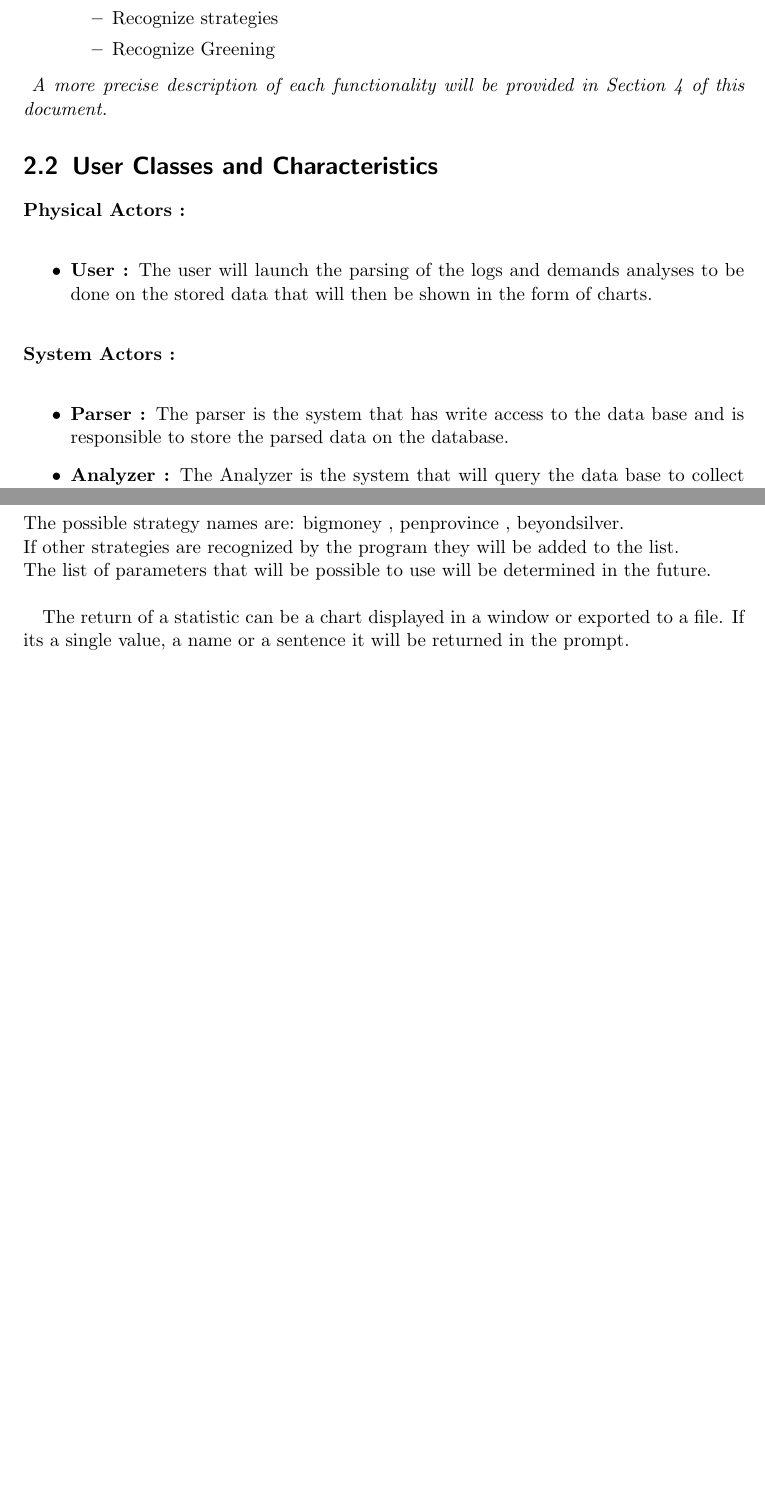
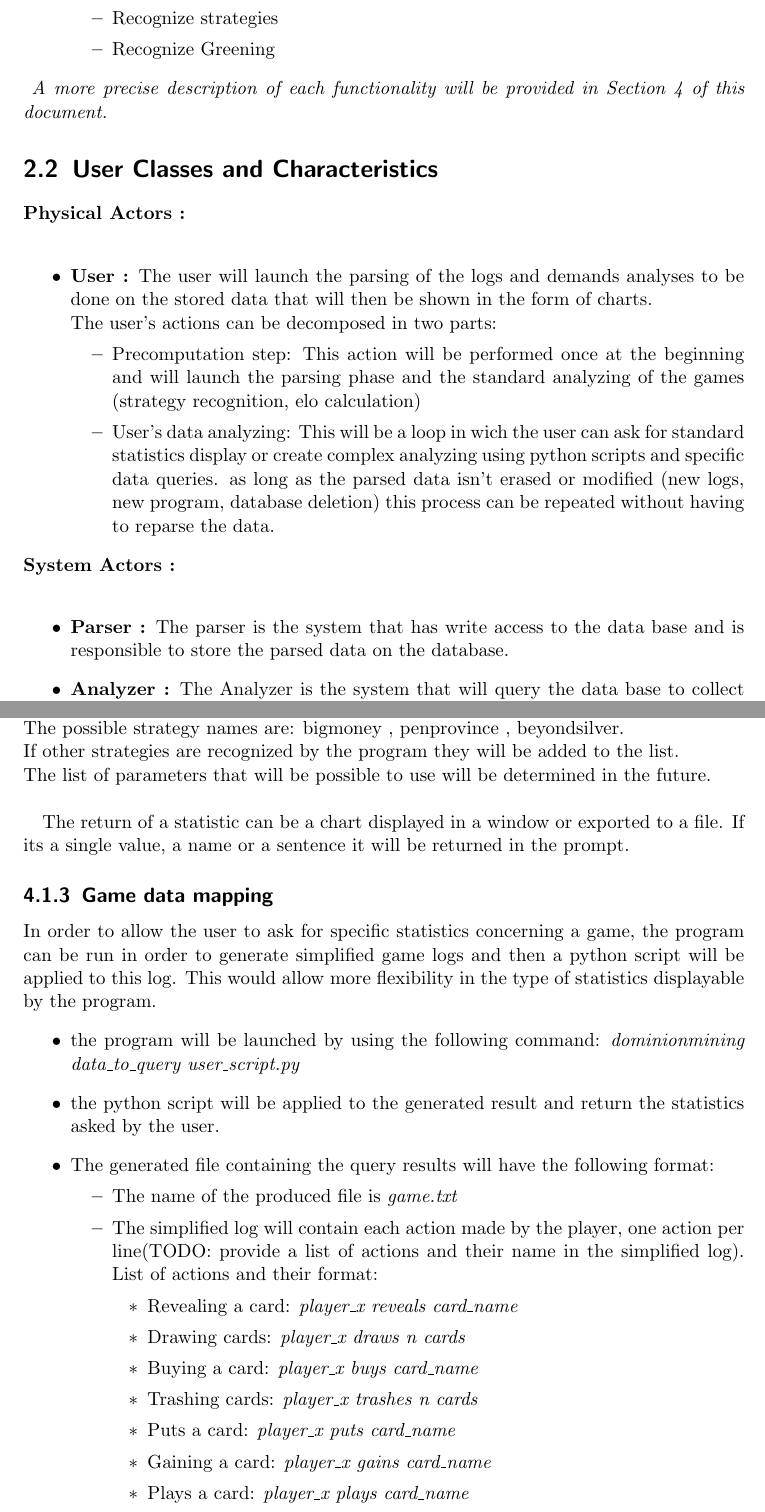
Before and after one commit to WillianPaiva/dominion_datamining, a LaTeX document (rapport/Requirements.tex): two parts of pages 7 and 10 of 19 before the commit and two parts of pages 7 and 11 of 21 after it, joined at a grey line, cut so that both start at the same text, the shorter picture padded with empty space. Compiled offline with pdfLaTeX.

Commit message:
Requirements done

```diff
--- a/rapport/Requirements.tex
+++ b/rapport/Requirements.tex
@@ -224,11 +224,11 @@ Following is a list of the expected functions to be available on the software.
 \begin{itemize}
  \item \textbf{User :} The user will launch the parsing of the logs and demands analyses to be done
    on the stored data that will then be shown in the form of charts.\\
-   %TODO: The user's actions can be decomposed in two parts:
-   %\begin{itemize}
-   %\item Precomputation step: This action will be performed once at the beginning and will launch the parsing phase and the standard analyzing of the games (strategy recognition, elo calculation)
-   %\item User's data analyzing: This will be a loop in wich the user can ask for standard statistics display or create complex analyzing using python scripts and specific data queries. as long as the parsed data isn't erased or modified (new logs, new program, database deletion) this process can be repeated without having to reparse the data.
-   %\end{itemize}
+   The user's actions can be decomposed in two parts:
+   \begin{itemize}
+   \item Precomputation step: This action will be performed once at the beginning and will launch the parsing phase and the standard analyzing of the games (strategy recognition, elo calculation)
+   \item User's data analyzing: This will be a loop in wich the user can ask for standard statistics display or create complex analyzing using python scripts and specific data queries. as long as the parsed data isn't erased or modified (new logs, new program, database deletion) this process can be repeated without having to reparse the data.
+   \end{itemize}
 \end{itemize}
 \textbf{System Actors :}\\
 \begin{itemize}
@@ -388,6 +356,28 @@ future.\\
 
 The return of a statistic can be a chart displayed in a window or exported to a
 file. If its a single value, a name or a sentence it will be returned in the prompt.
+
+
+\subsection{Game data mapping}
+In order to allow the user to ask for specific statistics concerning a game, the program can be run in order to generate simplified game logs and then a python script will be applied to this log. This would allow more flexibility in the type of statistics displayable by the program.
+\begin{itemize}
+\item the program will be launched by using the following command: \textit{dominionmining data\_to\_query user\_script.py}
+ \item the python script will be applied to the generated result and return the statistics asked by the user.
+\item The generated file containing the query results will have the following format:
+\begin{itemize}
+\item The name of the produced file is \textit{game.txt}
+\item The simplified log will contain each action made by the player, one action per line(TODO: provide a list of actions and their name in the simplified log). List of actions and their format:
+\begin{itemize}
+\item Revealing a card: \textit{player\_x reveals card\_name}
+\item Drawing cards: \textit{player\_x draws n cards}
+\item Buying a card: \textit{player\_x buys card\_name}
+\item Trashing cards: \textit{player\_x trashes n cards}
+\item Puts a card: \textit{player\_x puts card\_name}
+\item Gaining a card: \textit{player\_x gains card\_name}
+\item Plays a card: \textit{player\_x plays card\_name}
+\end{itemize}
+\end{itemize}
+\end{itemize}
 
 \section{Data Modeling}
 
```
Also changed, not shown: rapport/UseCaseParsing.png, rapport/Requirements.tex (39 more changed lines).
